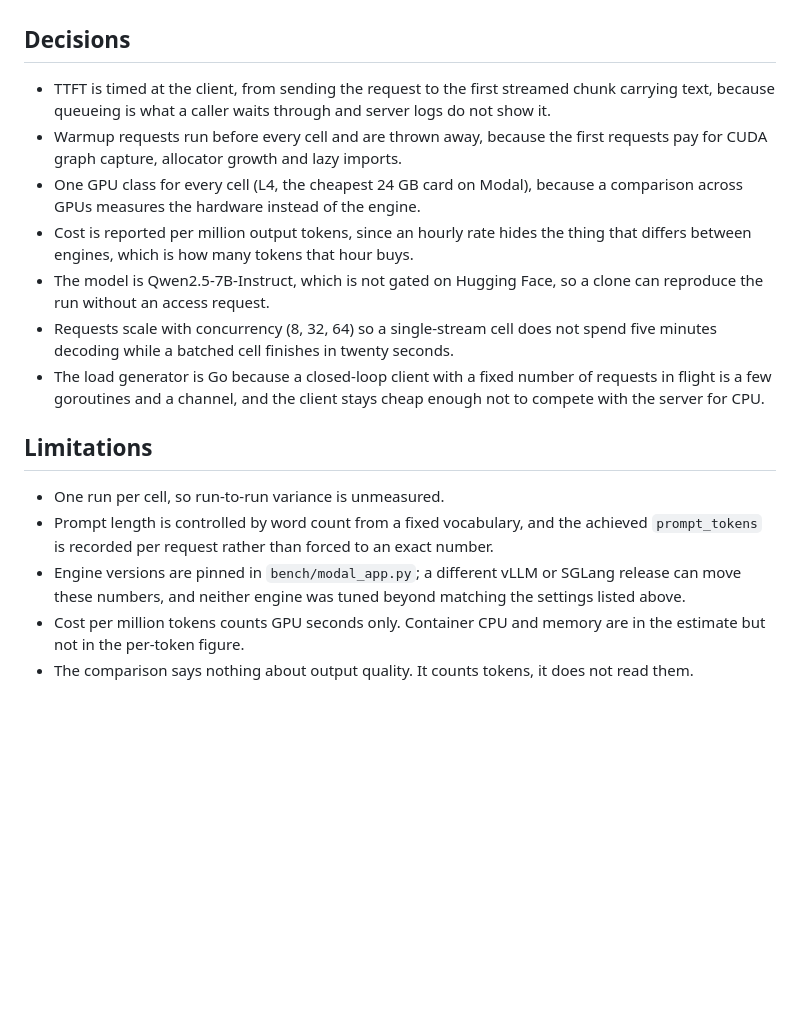
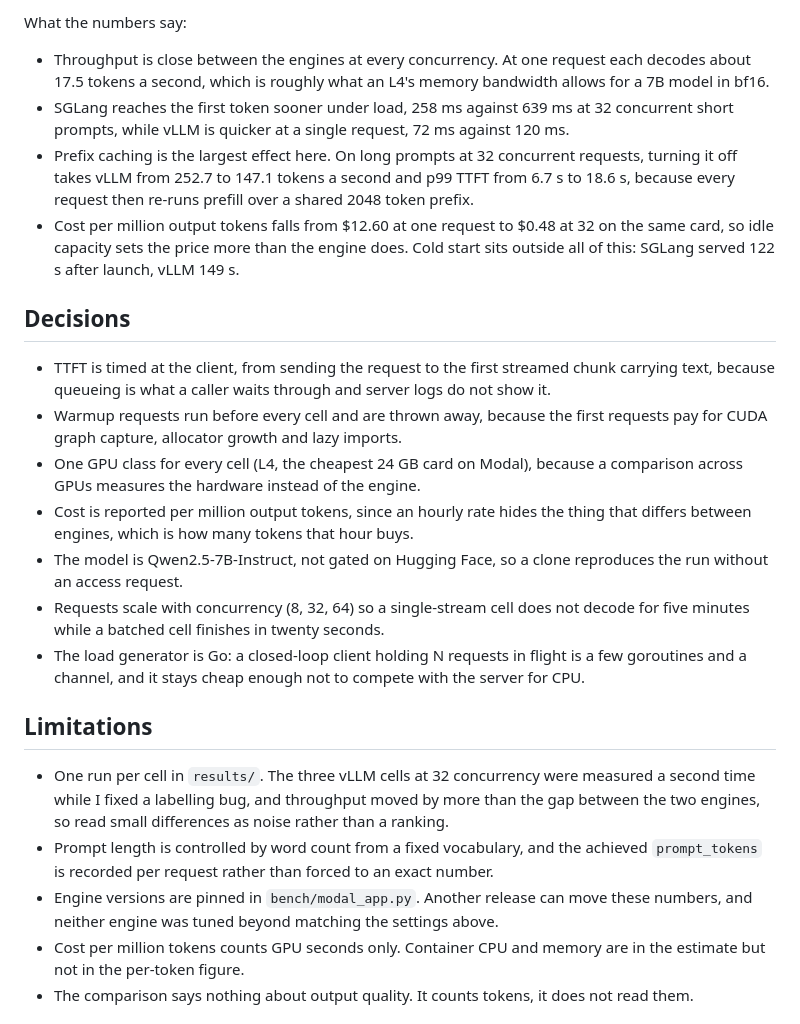
Before and after one commit to armaanwaels/inference-bench, a Markdown page: README.md, the part around one of its changes. Rendered like a GitHub page; blank space fills up the shorter version.

```diff
--- a/README.md
+++ b/README.md
@@ -46,3 +58,9 @@ not yet measured; see the run matrix in bench/matrix.py
+What the numbers say:
+
+- Throughput is close between the engines at every concurrency. At one request each decodes about 17.5 tokens a second, which is roughly what an L4's memory bandwidth allows for a 7B model in bf16.
+- SGLang reaches the first token sooner under load, 258 ms against 639 ms at 32 concurrent short prompts, while vLLM is quicker at a single request, 72 ms against 120 ms.
+- Prefix caching is the largest effect here. On long prompts at 32 concurrent requests, turning it off takes vLLM from 252.7 to 147.1 tokens a second and p99 TTFT from 6.7 s to 18.6 s, because every request then re-runs prefill over a shared 2048 token prefix.
+- Cost per million output tokens falls from $12.60 at one request to $0.48 at 32 on the same card, so idle capacity sets the price more than the engine does. Cold start sits outside all of this: SGLang served 122 s after launch, vLLM 149 s.
 
 ## Decisions
 
@@ -50,15 +68,17 @@ not yet measured; see the run matrix in bench/matrix.py
 - Warmup requests run before every cell and are thrown away, because the first requests pay for CUDA graph capture, allocator growth and lazy imports.
 - One GPU class for every cell (L4, the cheapest 24 GB card on Modal), because a comparison across GPUs measures the hardware instead of the engine.
 - Cost is reported per million output tokens, since an hourly rate hides the thing that differs between engines, which is how many tokens that hour buys.
-- The model is Qwen2.5-7B-Instruct, which is not gated on Hugging Face, so a clone can reproduce the run without an access request.
-- Requests scale with concurrency (8, 32, 64) so a single-stream cell does not spend five minutes decoding while a batched cell finishes in twenty seconds.
-- The load generator is Go because a closed-loop client with a fixed number of requests in flight is a few goroutines and a channel, and the client stays cheap enough not to compete with the server for CPU.
+- The model is Qwen2.5-7B-Instruct, not gated on Hugging Face, so a clone reproduces the run without an access request.
+- Requests scale with concurrency (8, 32, 64) so a single-stream cell does not decode for five minutes while a batched cell finishes in twenty seconds.
+- The load generator is Go: a closed-loop client holding N requests in flight is a few goroutines and a channel, and it stays cheap enough not to compete with the server for CPU.
 
 ## Limitations
 
-- One run per cell, so run-to-run variance is unmeasured.
+- One run per cell in `results/`. The three vLLM cells at 32 concurrency were measured a second
+  time while I fixed a labelling bug, and throughput moved by more than the gap between the two
+  engines, so read small differences as noise rather than a ranking.
 - Prompt length is controlled by word count from a fixed vocabulary, and the achieved `prompt_tokens` is recorded per request rather than forced to an exact number.
-- Engine versions are pinned in `bench/modal_app.py`; a different vLLM or SGLang release can move these numbers, and neither engine was tuned beyond matching the settings listed above.
+- Engine versions are pinned in `bench/modal_app.py`. Another release can move these numbers, and neither engine was tuned beyond matching the settings above.
 - Cost per million tokens counts GPU seconds only. Container CPU and memory are in the estimate but not in the per-token figure.
 - The comparison says nothing about output quality. It counts tokens, it does not read them.
 
```
Also changed, not shown: other parts of README.md (+17 -5 lines), results/summary.md (+19 -11 lines), results/tokens_per_sec.png, 9 other files.
